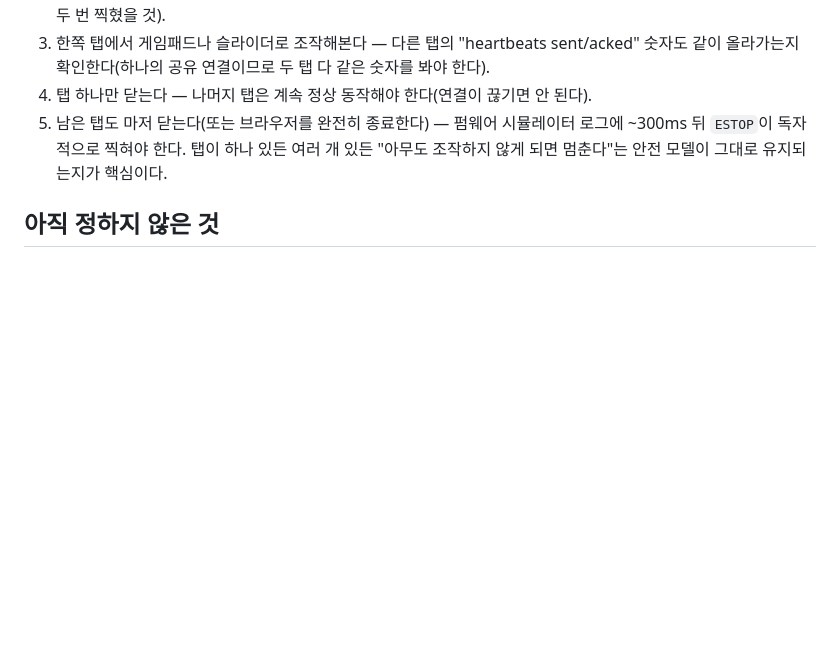
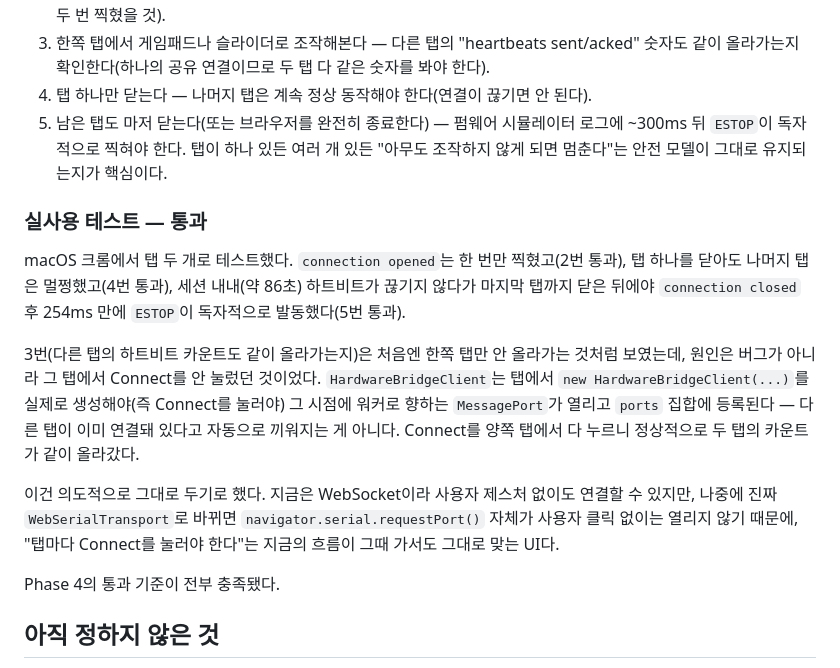
Before and after one commit to dcrobot-keen/robot-os-chromium, a Markdown page: plan.md, the part around the change. GitHub-like rendering; blank space fills up the shorter version.

Commit message:
Phase 4 confirmed: multi-tab SharedWorker sharing works
Two-tab test on macOS Chrome: single connection-opened log line,
closing one tab left the other unaffected, heartbeat never gapped
across an ~86s session, and the watchdog fired 254ms after the last
tab closed. The one apparent issue (one tab's heartbeat counter not
climbing) turned out to be that tab never having clicked Connect --
each tab must construct its own HardwareBridgeClient to open a port
into the worker, which isn't automatic just because another tab is
already connected. Kept as-is on purpose: this matches how a real
WebSerialTransport will behave later, since requestPort() also
requires a per-tab user gesture. Phase 4's exit criteria are met.

```diff
--- a/plan.md
+++ b/plan.md
@@ -165,6 +165,16 @@ ESTOP — motors zeroed (no heartbeat for >300ms)
 4. 탭 하나만 닫는다 — 나머지 탭은 계속 정상 동작해야 한다(연결이 끊기면 안 된다).
 5. 남은 탭도 마저 닫는다(또는 브라우저를 완전히 종료한다) — 펌웨어 시뮬레이터 로그에 ~300ms 뒤 `ESTOP`이 독자적으로 찍혀야 한다. 탭이 하나 있든 여러 개 있든 "아무도 조작하지 않게 되면 멈춘다"는 안전 모델이 그대로 유지되는지가 핵심이다.
 
+### 실사용 테스트 — 통과
+
+macOS 크롬에서 탭 두 개로 테스트했다. `connection opened`는 한 번만 찍혔고(2번 통과), 탭 하나를 닫아도 나머지 탭은 멀쩡했고(4번 통과), 세션 내내(약 86초) 하트비트가 끊기지 않다가 마지막 탭까지 닫은 뒤에야 `connection closed` 후 254ms 만에 `ESTOP`이 독자적으로 발동했다(5번 통과).
+
+3번(다른 탭의 하트비트 카운트도 같이 올라가는지)은 처음엔 한쪽 탭만 안 올라가는 것처럼 보였는데, 원인은 버그가 아니라 그 탭에서 Connect를 안 눌렀던 것이었다. `HardwareBridgeClient`는 탭에서 `new HardwareBridgeClient(...)`를 실제로 생성해야(즉 Connect를 눌러야) 그 시점에 워커로 향하는 `MessagePort`가 열리고 `ports` 집합에 등록된다 — 다른 탭이 이미 연결돼 있다고 자동으로 끼워지는 게 아니다. Connect를 양쪽 탭에서 다 누르니 정상적으로 두 탭의 카운트가 같이 올라갔다.
+
+이건 의도적으로 그대로 두기로 했다. 지금은 WebSocket이라 사용자 제스처 없이도 연결할 수 있지만, 나중에 진짜 `WebSerialTransport`로 바뀌면 `navigator.serial.requestPort()` 자체가 사용자 클릭 없이는 열리지 않기 때문에, "탭마다 Connect를 눌러야 한다"는 지금의 흐름이 그때 가서도 그대로 맞는 UI다.
+
+Phase 4의 통과 기준이 전부 충족됐다.
+
 ## 아직 정하지 않은 것
 
 레퍼런스 하드웨어(현재는 디퍼렌셜 드라이브 로버 하나로 가정)와 정확한 커맨드 어휘는 실제 타겟 로봇이 정해지는 대로 다시 확정해야 한다. 매니페스트 스키마의 버전 관리 방식과, rtc 계층에서 WebRTC가 NAT 통과에 실패했을 때의 폴백(로컬 네트워크 안에서는 signaling-server를 거치는 일반 WebSocket 릴레이로 대체하는 방안을 고려 중)도 아직 세부 설계가 남아 있다.
```
